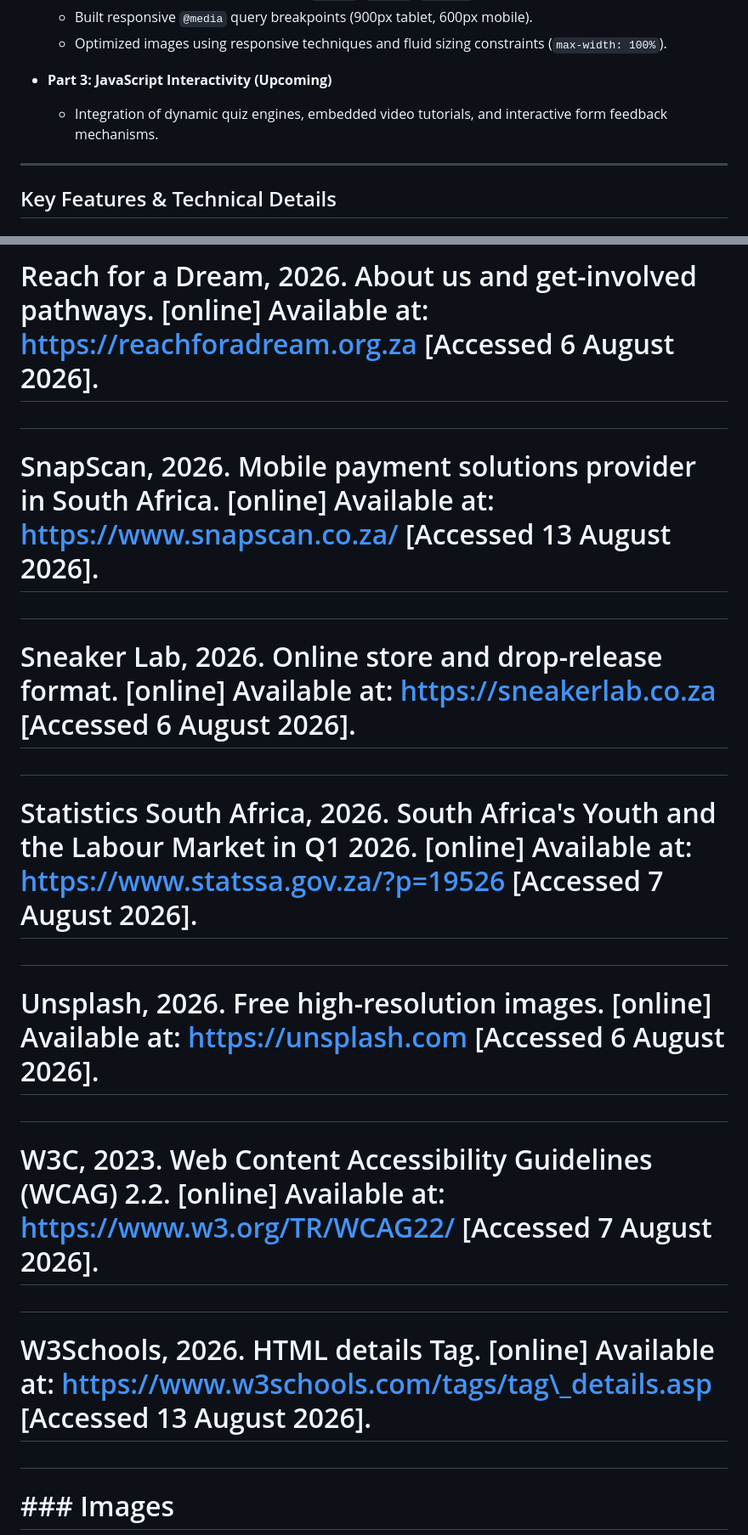
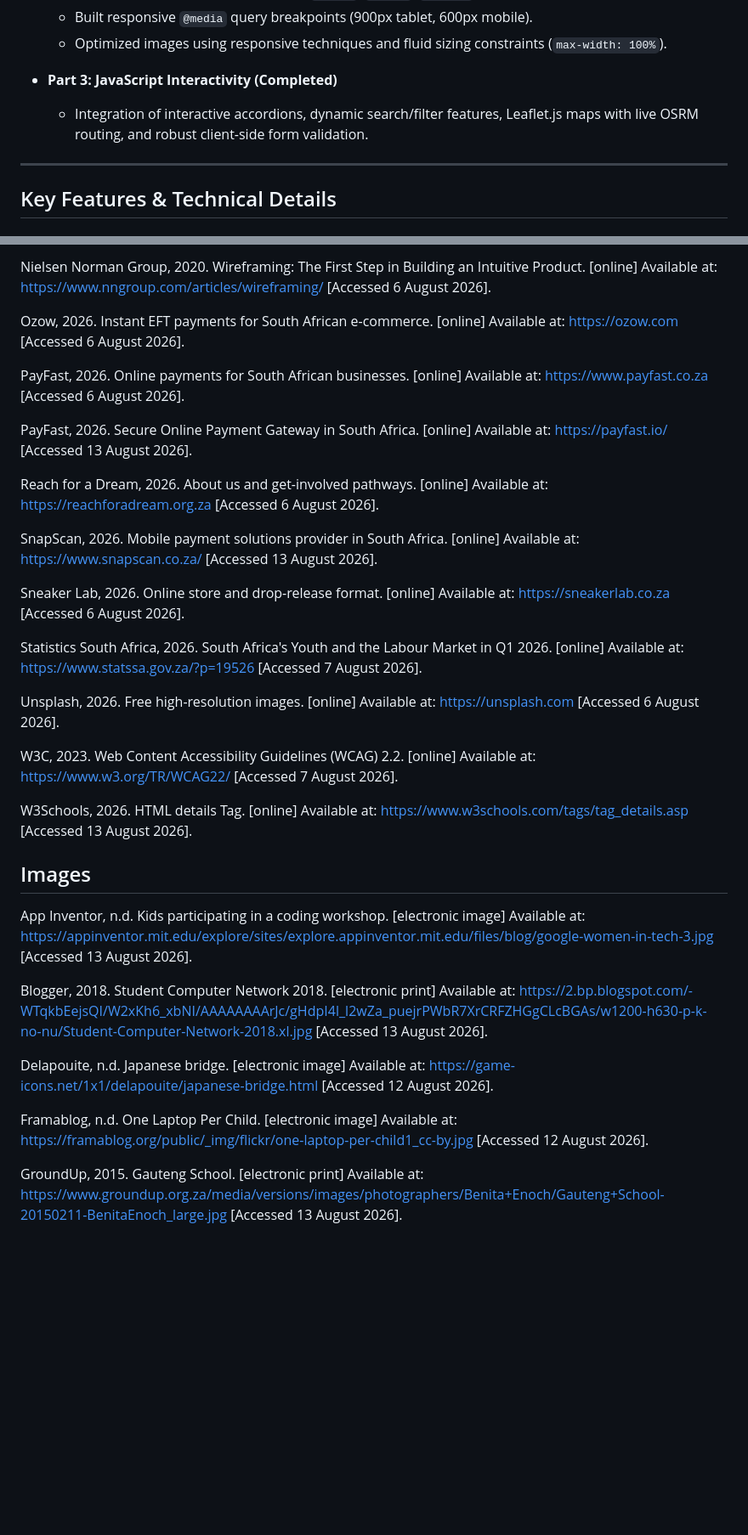
Before and after one commit to ST10508015-Sebata-M/CodeBridge, a Markdown page: README.md, 2 parts joined by grey strips. Shown at 85% size. GitHub-like rendering; blank space fills up the shorter version.

```diff
--- a/README.md
+++ b/README.md
@@ -54,8 +54,8 @@ This repository contains the multi-page website built across the three PoE proje
   - Built responsive `@media` query breakpoints (900px tablet, 600px mobile).
   - Optimized images using responsive techniques and fluid sizing constraints (`max-width: 100%`).
 
-- **Part 3: JavaScript Interactivity (Upcoming)**
-  - Integration of dynamic quiz engines, embedded video tutorials, and interactive form feedback mechanisms.
+- **Part 3: JavaScript Interactivity (Completed)**
+  - Integration of interactive accordions, dynamic search/filter features, Leaflet.js maps with live OSRM routing, and robust client-side form validation.
 
 ---
 
@@ -181,33 +169,34 @@ For full details, see [CHANGELOG.md](./CHANGELOG.md)
 
-# Reach for a Dream, 2026. About us and get-involved pathways. \[online] Available at: [https://reachforadream.org.za](https://reachforadream.org.za) \[Accessed 6 August 2026].
+Nielsen Norman Group, 2020. Wireframing: The First Step in Building an Intuitive Product. [online] Available at: https://www.nngroup.com/articles/wireframing/ [Accessed 6 August 2026].
 
-#
+Ozow, 2026. Instant EFT payments for South African e-commerce. [online] Available at: https://ozow.com [Accessed 6 August 2026].
 
-# SnapScan, 2026. Mobile payment solutions provider in South Africa. \[online] Available at: [https://www.snapscan.co.za/](https://www.snapscan.co.za/) \[Accessed 13 August 2026].
+PayFast, 2026. Online payments for South African businesses. [online] Available at: https://www.payfast.co.za [Accessed 6 August 2026].
 
-#
+PayFast, 2026. Secure Online Payment Gateway in South Africa. [online] Available at: https://payfast.io/ [Accessed 13 August 2026].
 
-# Sneaker Lab, 2026. Online store and drop-release format. \[online] Available at: [https://sneakerlab.co.za](https://sneakerlab.co.za) \[Accessed 6 August 2026].
+Reach for a Dream, 2026. About us and get-involved pathways. [online] Available at: https://reachforadream.org.za [Accessed 6 August 2026].
 
-#
+SnapScan, 2026. Mobile payment solutions provider in South Africa. [online] Available at: https://www.snapscan.co.za/ [Accessed 13 August 2026].
 
-# Statistics South Africa, 2026. South Africa's Youth and the Labour Market in Q1 2026. \[online] Available at: [https://www.statssa.gov.za/?p=19526](https://www.statssa.gov.za/?p=19526) \[Accessed 7 August 2026].
+Sneaker Lab, 2026. Online store and drop-release format. [online] Available at: https://sneakerlab.co.za [Accessed 6 August 2026].
 
-#
+Statistics South Africa, 2026. South Africa's Youth and the Labour Market in Q1 2026. [online] Available at: https://www.statssa.gov.za/?p=19526 [Accessed 7 August 2026].
 
-# Unsplash, 2026. Free high-resolution images. \[online] Available at: [https://unsplash.com](https://unsplash.com) \[Accessed 6 August 2026].
+Unsplash, 2026. Free high-resolution images. [online] Available at: https://unsplash.com [Accessed 6 August 2026].
 
-#
+W3C, 2023. Web Content Accessibility Guidelines (WCAG) 2.2. [online] Available at: https://www.w3.org/TR/WCAG22/ [Accessed 7 August 2026].
 
-# W3C, 2023. Web Content Accessibility Guidelines (WCAG) 2.2. \[online] Available at: [https://www.w3.org/TR/WCAG22/](https://www.w3.org/TR/WCAG22/) \[Accessed 7 August 2026].
+W3Schools, 2026. HTML details Tag. [online] Available at: https://www.w3schools.com/tags/tag_details.asp [Accessed 13 August 2026].
 
-#
+## Images
+App Inventor, n.d. Kids participating in a coding workshop. [electronic image] Available at: https://appinventor.mit.edu/explore/sites/explore.appinventor.mit.edu/files/blog/google-women-in-tech-3.jpg [Accessed 13 August 2026].
 
-# W3Schools, 2026. HTML details Tag. \[online] Available at: [https://www.w3schools.com/tags/tag\\\_details.asp](https://www.w3schools.com/tags/tag\\\\_details.asp) \[Accessed 13 August 2026].
+Blogger, 2018. Student Computer Network 2018. [electronic print] Available at: https://2.bp.blogspot.com/-WTqkbEejsQI/W2xKh6_xbNI/AAAAAAAArJc/gHdpI4l_l2wZa_puejrPWbR7XrCRFZHGgCLcBGAs/w1200-h630-p-k-no-nu/Student-Computer-Network-2018.xl.jpg [Accessed 13 August 2026].
 
-#
+Delapouite, n.d. Japanese bridge. [electronic image] Available at: https://game-icons.net/1x1/delapouite/japanese-bridge.html [Accessed 12 August 2026].
 
-# \### Images
+Framablog, n.d. One Laptop Per Child. [electronic image] Available at: https://framablog.org/public/_img/flickr/one-laptop-per-child1_cc-by.jpg [Accessed 12 August 2026].
 
-#
+GroundUp, 2015. Gauteng School. [electronic print] Available at: https://www.groundup.org.za/media/versions/images/photographers/Benita+Enoch/Gauteng+School-20150211-BenitaEnoch_large.jpg [Accessed 13 August 2026].
 
```
Also changed, not shown: other parts of README.md (+25 -57 lines).
